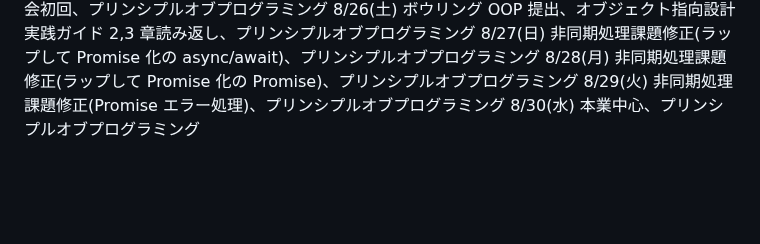
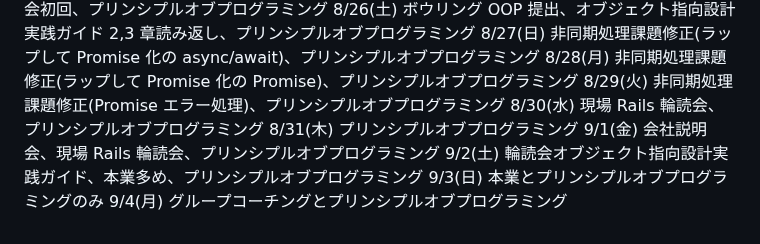
Before and after one commit to kitarou888/til, a Markdown page: daily-report.md, the part around the change. GitHub-like rendering; blank space fills up the shorter version.

Commit message:
til9/3,4

```diff
--- a/daily-report.md
+++ b/daily-report.md
@@ -98,4 +98,9 @@
 8/27(日) 非同期処理課題修正(ラップして Promise 化の async/await)、プリンシプルオブプログラミング
 8/28(月) 非同期処理課題修正(ラップして Promise 化の Promise)、プリンシプルオブプログラミング
 8/29(火) 非同期処理課題修正(Promise エラー処理)、プリンシプルオブプログラミング
-8/30(水) 本業中心、プリンシプルオブプログラミング
+8/30(水) 現場 Rails 輪読会、プリンシプルオブプログラミング
+8/31(木) プリンシプルオブプログラミング
+9/1(金) 会社説明会、現場 Rails 輪読会、プリンシプルオブプログラミング
+9/2(土) 輪読会オブジェクト指向設計実践ガイド、本業多め、プリンシプルオブプログラミング
+9/3(日) 本業とプリンシプルオブプログラミングのみ
+9/4(月) グループコーチングとプリンシプルオブプログラミング
```
